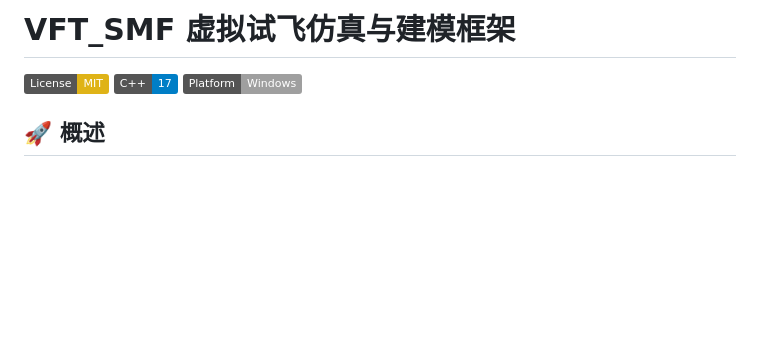
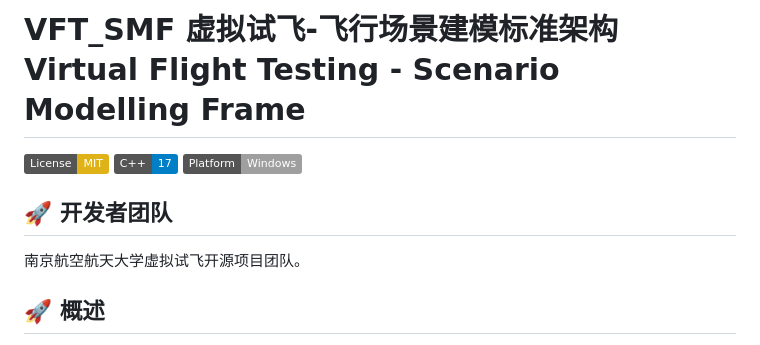
Before and after one commit to GuilinWuGit/VFT_SMF, a Markdown page: README.md, the part around the change. Rendered like a GitHub page; badges without logos; blank space fills up the shorter version.

```diff
--- a/README.md
+++ b/README.md
@@ -1,8 +1,11 @@
-# VFT_SMF   虚拟试飞仿真与建模框架
+# VFT_SMF   虚拟试飞-飞行场景建模标准架构 Virtual Flight Testing - Scenario Modelling Frame
 
 [![License: MIT](https://img.shields.io/badge/License-MIT-yellow.svg)](https://opensource.org/licenses/MIT)
 [![C++](https://img.shields.io/badge/C++-17-blue.svg)](https://isocpp.org/)
 [![Platform](https://img.shields.io/badge/Platform-Windows-lightgrey.svg)](https://www.microsoft.com/windows)
+
+## 🚀 开发者团队
+南京航空航天大学虚拟试飞开源项目团队。
 
 ## 🚀 概述
 
```
